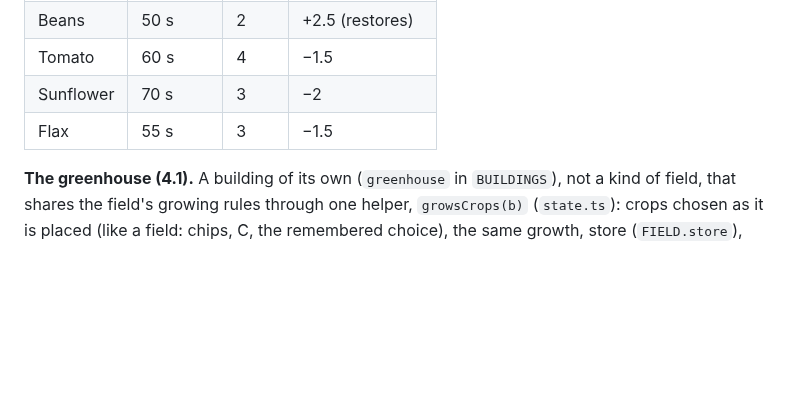
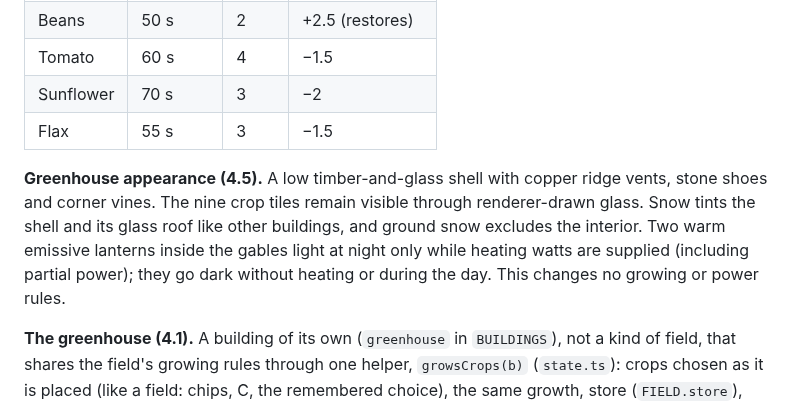
Before and after one commit to CelestialLemon/Soil-n-Silo, a Markdown page: docs/DESIGN.md, the part around the change. GitHub-like rendering; blank space fills up the shorter version.

```diff
--- a/docs/DESIGN.md
+++ b/docs/DESIGN.md
@@ -1253,6 +1253,11 @@ playing trucks: every level needed many trucks, and routes doing a field-to-mill
 | Sunflower | 70 s | 3 | −2 |
 | Flax | 55 s | 3 | −1.5 |
 
+**Greenhouse appearance (4.5).** A low timber-and-glass shell with copper ridge vents, stone shoes and corner vines.
+The nine crop tiles remain visible through renderer-drawn glass. Snow tints the shell and its glass roof like other buildings,
+and ground snow excludes the interior. Two warm emissive lanterns inside the gables light at night only while heating watts
+are supplied (including partial power); they go dark without heating or during the day. This changes no growing or power rules.
+
 **The greenhouse (4.1).** A building of its own (`greenhouse` in `BUILDINGS`), not a kind of field, that shares the field's growing rules through
 one helper, `growsCrops(b)` (`state.ts`): crops chosen as it is placed (like a field: chips, C, the remembered choice), the same
 growth, store (`FIELD.store`), harvest, compost, next-door trading, truck stops, history and soil projection. Rules that belong to the open
```
Also changed, not shown: assets/README.md (+6 -0 lines), docs/ASSET_BRIEF.md (+20 -0 lines), assets/greenhouse/preview.png (added), 10 other files.
